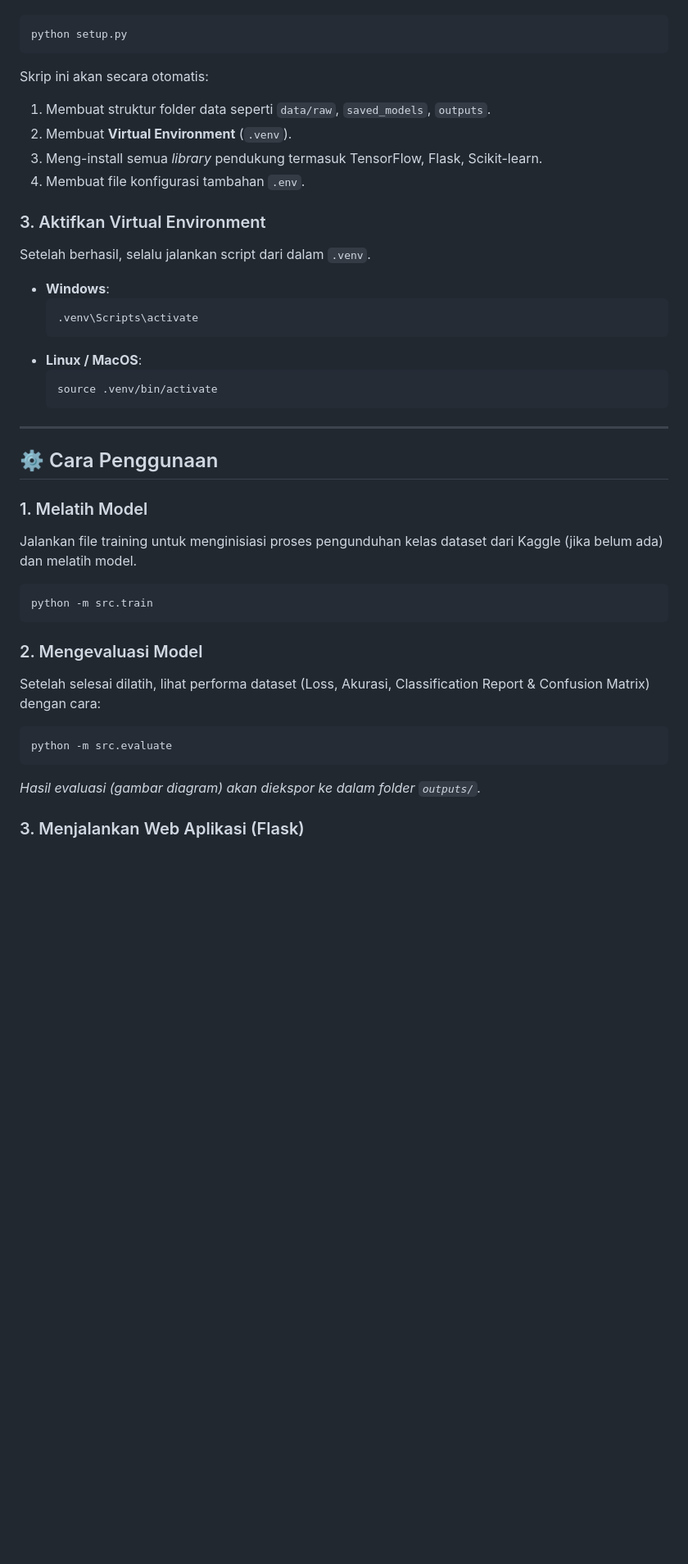
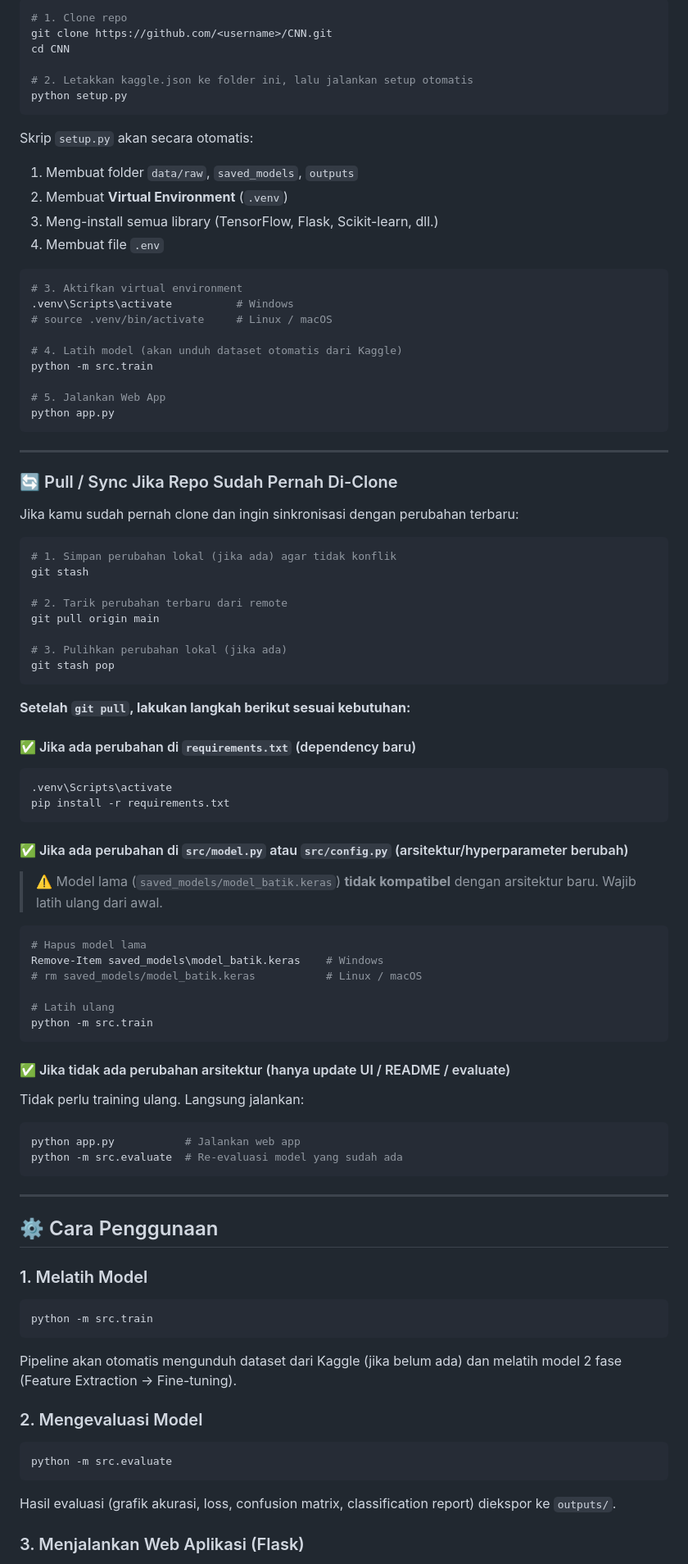
Before and after one commit to AlwanAbbas/CNN, a Markdown page: README.md, the part around one of its changes. Shown at 82% size. Drawn GitHub-style; blank space fills up the shorter version.

Commit message:
docs: update README with EfficientNetB0 migration, 2-phase training details, and updated setup/sync instructions

````diff
--- a/README.md
+++ b/README.md
@@ -50,42 +72,90 @@ Buka terminal OS Anda, jadikan root direktori ini sebagai *working directory*, l
 
 ```powershell
+# 1. Clone repo
+git clone https://github.com/<username>/CNN.git
+cd CNN
+
+# 2. Letakkan kaggle.json ke folder ini, lalu jalankan setup otomatis
 python setup.py
 ```
 
-Skrip ini akan secara otomatis:
-1. Membuat struktur folder data seperti `data/raw`, `saved_models`, `outputs`.
-2. Membuat **Virtual Environment** (`.venv`).
-3. Meng-install semua *library* pendukung termasuk TensorFlow, Flask, Scikit-learn.
-4. Membuat file konfigurasi tambahan `.env`.
+Skrip `setup.py` akan secara otomatis:
+1. Membuat folder `data/raw`, `saved_models`, `outputs`
+2. Membuat **Virtual Environment** (`.venv`)
+3. Meng-install semua library (TensorFlow, Flask, Scikit-learn, dll.)
+4. Membuat file `.env`
 
-### 3. Aktifkan Virtual Environment
-Setelah berhasil, selalu jalankan script dari dalam `.venv`.
-- **Windows**:
-  ```powershell
-  .venv\Scripts\activate
-  ```
-- **Linux / MacOS**:
-  ```bash
-  source .venv/bin/activate
-  ```
+```powershell
+# 3. Aktifkan virtual environment
+.venv\Scripts\activate          # Windows
+# source .venv/bin/activate     # Linux / macOS
+
+# 4. Latih model (akan unduh dataset otomatis dari Kaggle)
+python -m src.train
+
+# 5. Jalankan Web App
+python app.py
+```
+
+---
+
+### 🔄 Pull / Sync Jika Repo Sudah Pernah Di-Clone
+
+Jika kamu sudah pernah clone dan ingin sinkronisasi dengan perubahan terbaru:
+
+```powershell
+# 1. Simpan perubahan lokal (jika ada) agar tidak konflik
+git stash
+
+# 2. Tarik perubahan terbaru dari remote
+git pull origin main
+
+# 3. Pulihkan perubahan lokal (jika ada)
+git stash pop
+```
+
+**Setelah `git pull`, lakukan langkah berikut sesuai kebutuhan:**
+
+#### ✅ Jika ada perubahan di `requirements.txt` (dependency baru)
+```powershell
+.venv\Scripts\activate
+pip install -r requirements.txt
+```
+
+#### ✅ Jika ada perubahan di `src/model.py` atau `src/config.py` (arsitektur/hyperparameter berubah)
+> ⚠️ Model lama (`saved_models/model_batik.keras`) **tidak kompatibel** dengan arsitektur baru.
+> Wajib latih ulang dari awal.
+
+```powershell
+# Hapus model lama
+Remove-Item saved_models\model_batik.keras    # Windows
+# rm saved_models/model_batik.keras           # Linux / macOS
+
+# Latih ulang
+python -m src.train
+```
+
+#### ✅ Jika tidak ada perubahan arsitektur (hanya update UI / README / evaluate)
+Tidak perlu training ulang. Langsung jalankan:
+```powershell
+python app.py           # Jalankan web app
+python -m src.evaluate  # Re-evaluasi model yang sudah ada
+```
 
 ---
 
 ## ⚙️ Cara Penggunaan
 
 ### 1. Melatih Model
-Jalankan file training untuk menginisiasi proses pengunduhan kelas dataset dari Kaggle (jika belum ada) dan melatih model.
-
 ```powershell
 python -m src.train
 ```
+Pipeline akan otomatis mengunduh dataset dari Kaggle (jika belum ada) dan melatih model 2 fase (Feature Extraction → Fine-tuning).
 
 ### 2. Mengevaluasi Model
-Setelah selesai dilatih, lihat performa dataset (Loss, Akurasi, Classification Report & Confusion Matrix) dengan cara:
-
 ```powershell
 python -m src.evaluate
 ```
-*Hasil evaluasi (gambar diagram) akan diekspor ke dalam folder `outputs/`.*
+Hasil evaluasi (grafik akurasi, loss, confusion matrix, classification report) diekspor ke `outputs/`.
 
 ### 3. Menjalankan Web Aplikasi (Flask)
````
Also changed, not shown: other parts of README.md (+55 -32 lines).
